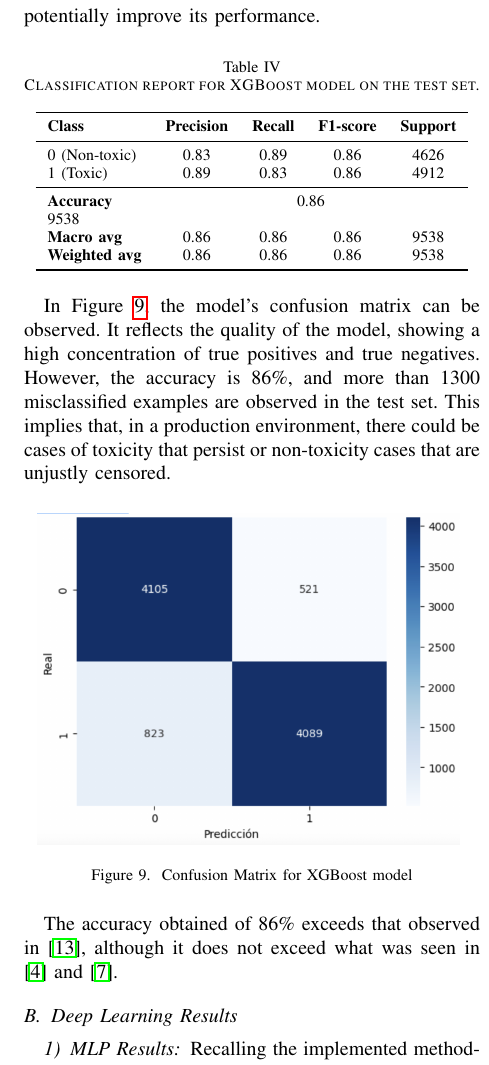
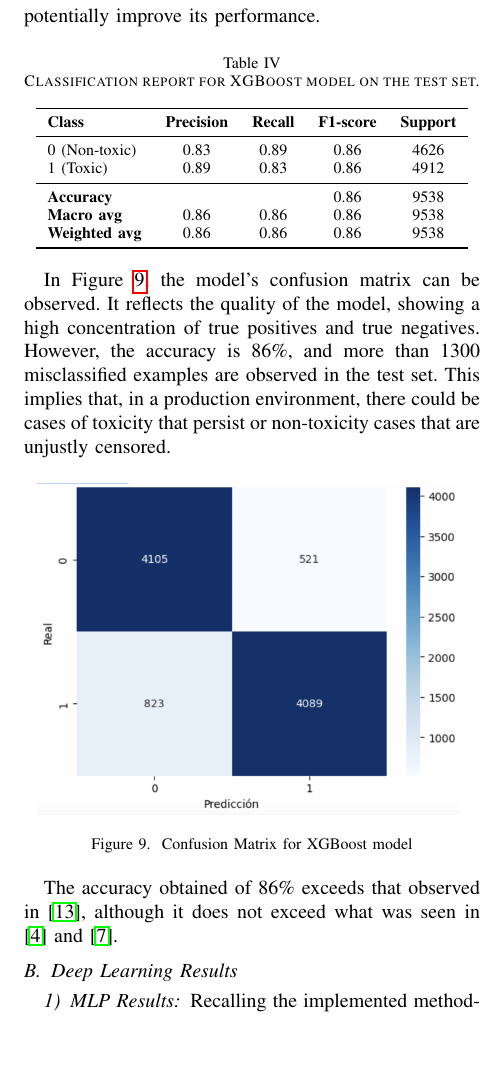
Before and after one commit to Dani32002/MLT-Project-Toxicity-Classification, a LaTeX paper (paper/main.tex, which reads paper/sections/results/xgboots_resutls.tex): part of one column of page 10 of 18, cut so that both start at the same text, the shorter picture padded with empty space. Compiled offline with pdfLaTeX.

Commit message:
citas y figuras y texto fixed

```diff
--- a/paper/sections/results/xgboots_resutls.tex
+++ b/paper/sections/results/xgboots_resutls.tex
@@ -15,7 +15,7 @@
 0 (Non-toxic)   & 0.83 & 0.89 & 0.86 & 4626 \\
 1 (Toxic)       & 0.89 & 0.83 & 0.86 & 4912 \\
 \midrule
-\textbf{Accuracy}       & \multicolumn{4}{c}{0.86} & 9538 \\
+\textbf{Accuracy}       &      &      & 0.86 & 9538 \\
 \textbf{Macro avg}      & 0.86 & 0.86 & 0.86 & 9538 \\
 \textbf{Weighted avg}   & 0.86 & 0.86 & 0.86 & 9538 \\
 \bottomrule
```
Also changed, not shown: paper/main.pdf.
